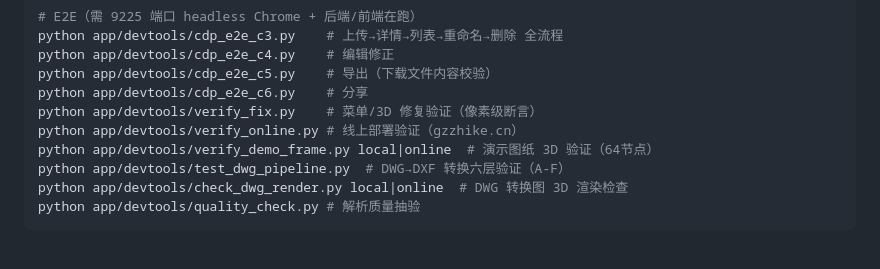
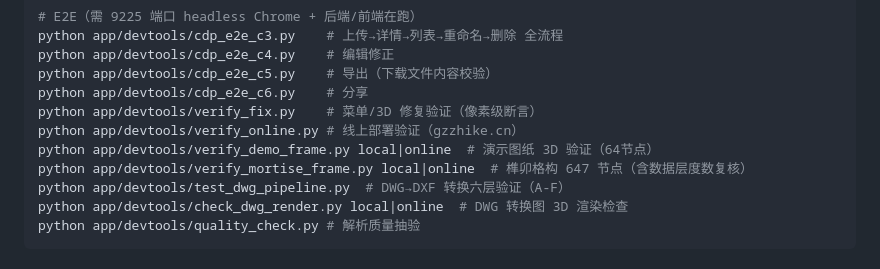
Before and after one commit to jorinyang/cad-coord-3d, a Markdown page: app/README.md, the part around the change. Rendered like a GitHub page.

```diff
--- a/app/README.md
+++ b/app/README.md
@@ -79,6 +79,7 @@ python app/devtools/cdp_e2e_c6.py    # 分享
 python app/devtools/verify_fix.py    # 菜单/3D 修复验证（像素级断言）
 python app/devtools/verify_online.py # 线上部署验证（gzzhike.cn）
 python app/devtools/verify_demo_frame.py local|online  # 演示图纸 3D 验证（64节点）
+python app/devtools/verify_mortise_frame.py local|online  # 榫卯格构 647 节点（含数据层度数复核）
 python app/devtools/test_dwg_pipeline.py  # DWG→DXF 转换六层验证（A-F）
 python app/devtools/check_dwg_render.py local|online  # DWG 转换图 3D 渲染检查
 python app/devtools/quality_check.py # 解析质量抽验
```
Also changed, not shown: 00-cad-coord-3d_工作流全记录.md (+1 -1 lines), 05-CAD坐标拆解与3D还原_构建日志.md (+37 -0 lines).
